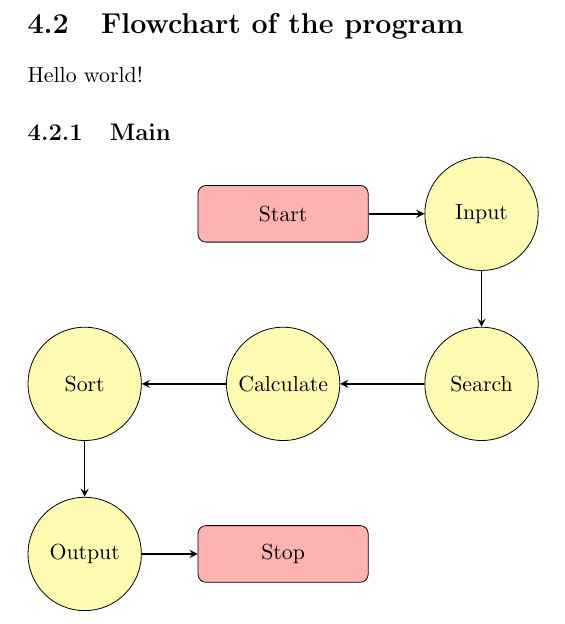
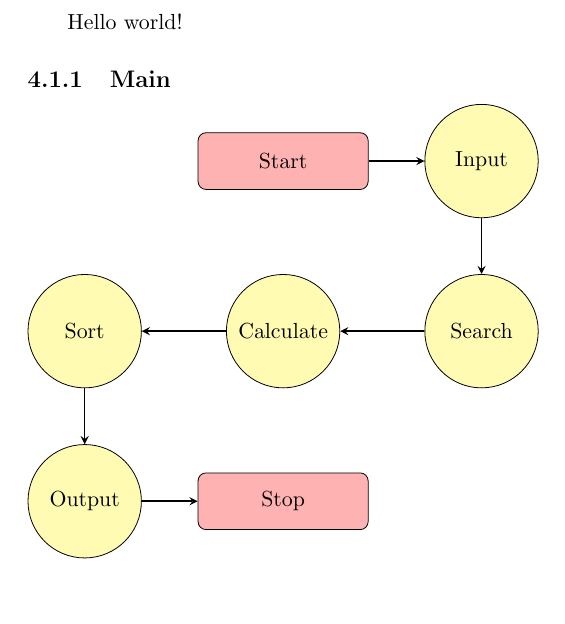
Before and after one commit to audio-engineer/aau-p1-article, a LaTeX document (src/main.tex, which reads src/problem-solution/flowchart.tex): part of page 28 of 33, cut at the place of the change, the shorter picture padded with empty space. Compiled offline with pdfLaTeX.

Commit message:
comment section to avoid textidote errors

```diff
--- a/src/problem-solution/flowchart.tex
+++ b/src/problem-solution/flowchart.tex
@@ -1,4 +1,4 @@
-\section{Flowchart of the program}
+%\section{Flowchart of the program} % uncomment når der er mere tekst
 
 Hello world!
 
```
